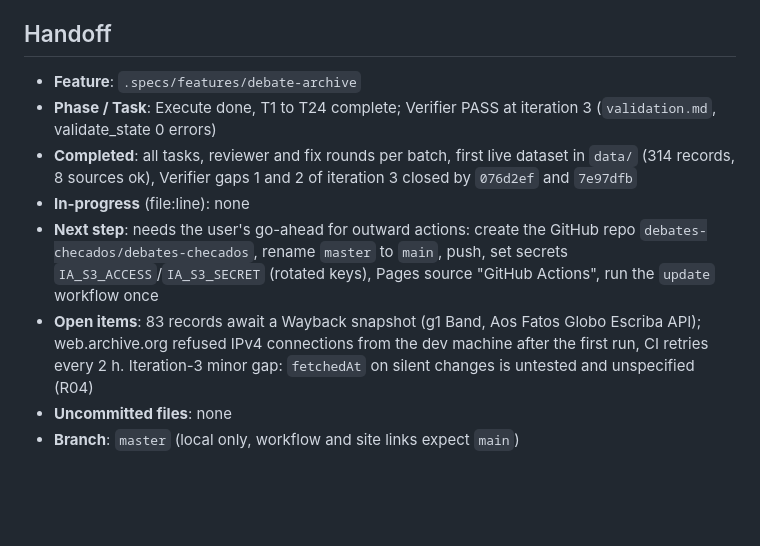
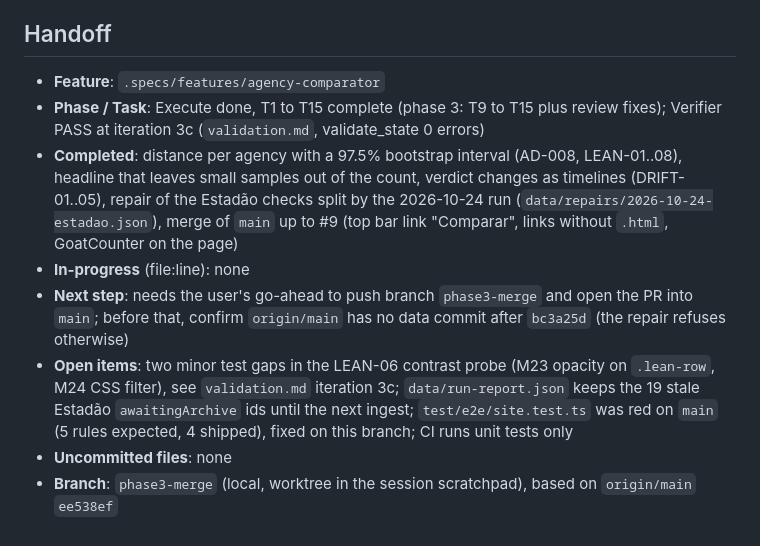
Before and after one commit to debateschecados/debateschecados.github.io, a Markdown page: .specs/STATE.md, the part around the change. Rendered like a GitHub page; blank space fills up the shorter version.

Commit message:
docs(specs): Hand off the comparator after phase 3

```diff
--- a/.specs/STATE.md
+++ b/.specs/STATE.md
@@ -69,11 +69,11 @@
 
 ## Handoff
 
-- **Feature**: `.specs/features/debate-archive`
-- **Phase / Task**: Execute done, T1 to T24 complete; Verifier PASS at iteration 3 (`validation.md`, validate_state 0 errors)
-- **Completed**: all tasks, reviewer and fix rounds per batch, first live dataset in `data/` (314 records, 8 sources ok), Verifier gaps 1 and 2 of iteration 3 closed by `076d2ef` and `7e97dfb`
+- **Feature**: `.specs/features/agency-comparator`
+- **Phase / Task**: Execute done, T1 to T15 complete (phase 3: T9 to T15 plus review fixes); Verifier PASS at iteration 3c (`validation.md`, validate_state 0 errors)
+- **Completed**: distance per agency with a 97.5% bootstrap interval (AD-008, LEAN-01..08), headline that leaves small samples out of the count, verdict changes as timelines (DRIFT-01..05), repair of the Estadão checks split by the 2026-10-24 run (`data/repairs/2026-10-24-estadao.json`), merge of `main` up to #9 (top bar link "Comparar", links without `.html`, GoatCounter on the page)
 - **In-progress** (file:line): none
-- **Next step**: needs the user's go-ahead for outward actions: create the GitHub repo `debates-checados/debates-checados`, rename `master` to `main`, push, set secrets `IA_S3_ACCESS`/`IA_S3_SECRET` (rotated keys), Pages source "GitHub Actions", run the `update` workflow once
-- **Open items**: 83 records await a Wayback snapshot (g1 Band, Aos Fatos Globo Escriba API); web.archive.org refused IPv4 connections from the dev machine after the first run, CI retries every 2 h. Iteration-3 minor gap: `fetchedAt` on silent changes is untested and unspecified (R04)
+- **Next step**: needs the user's go-ahead to push branch `phase3-merge` and open the PR into `main`; before that, confirm `origin/main` has no data commit after `bc3a25d` (the repair refuses otherwise)
+- **Open items**: two minor test gaps in the LEAN-06 contrast probe (M23 opacity on `.lean-row`, M24 CSS filter), see `validation.md` iteration 3c; `data/run-report.json` keeps the 19 stale Estadão `awaitingArchive` ids until the next ingest; `test/e2e/site.test.ts` was red on `main` (5 rules expected, 4 shipped), fixed on this branch; CI runs unit tests only
 - **Uncommitted files**: none
-- **Branch**: `master` (local only, workflow and site links expect `main`)
+- **Branch**: `phase3-merge` (local, worktree in the session scratchpad), based on `origin/main` `ee538ef`
```
